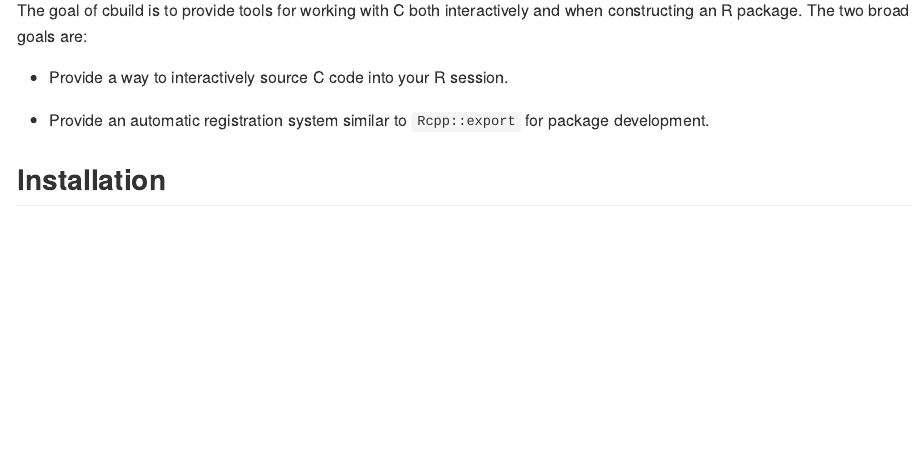
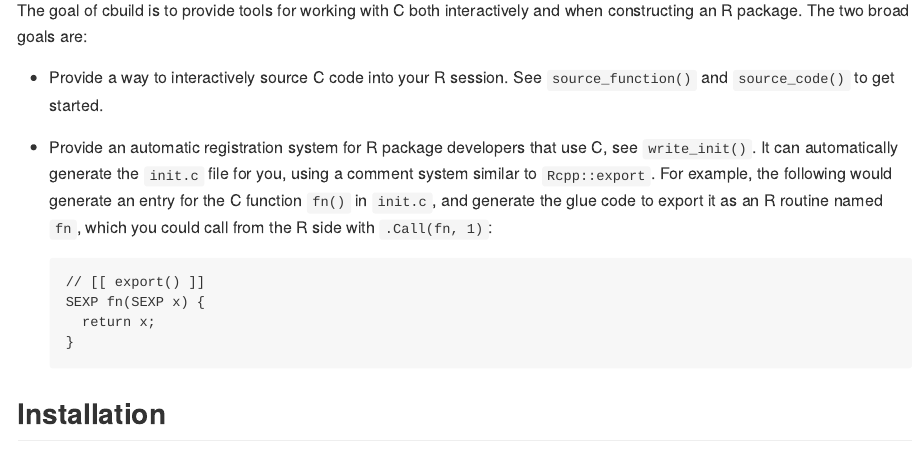
Before and after one commit to DavisVaughan/cbuild, an R Markdown document (README.Rmd): the page in a window 1100 px wide, from 110 px down. The pictures show the output file README.md that the author committed with the source, drawn offline in the style of GitHub; badge pictures from the web are left out.

Commit message:
README updates

````diff
--- a/README.Rmd
+++ b/README.Rmd
@@ -25,9 +25,17 @@ knitr::opts_chunk$set(
 
 The goal of cbuild is to provide tools for working with C both interactively and when constructing an R package. The two broad goals are:
 
-- Provide a way to interactively source C code into your R session.
+- Provide a way to interactively source C code into your R session. See `source_function()` and `source_code()` to get started.
 
-- Provide an automatic registration system similar to `Rcpp::export` for package development.
+- Provide an automatic registration system for R package developers that use C, see `write_init()`. It can automatically generate the `init.c` file for you, using a comment system similar to `Rcpp::export`. For example, the following would generate an entry for the C function `fn()` in `init.c`, and generate the glue code to export it as an R routine named `fn`, which you could call from the R side with `.Call(fn, 1)`:
+
+  ```
+  // [[ export() ]]
+  SEXP fn(SEXP x) {
+    return x;
+  }
+  ```
+
 
 ## Installation
 
````
Also changed, not shown: README.md.
